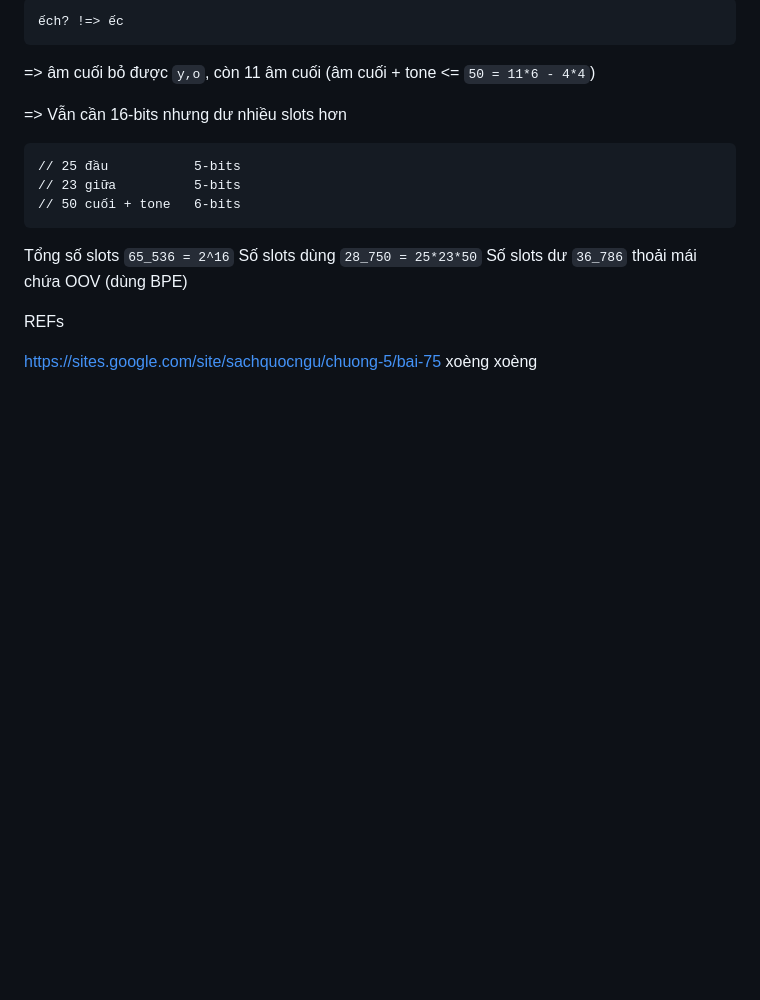
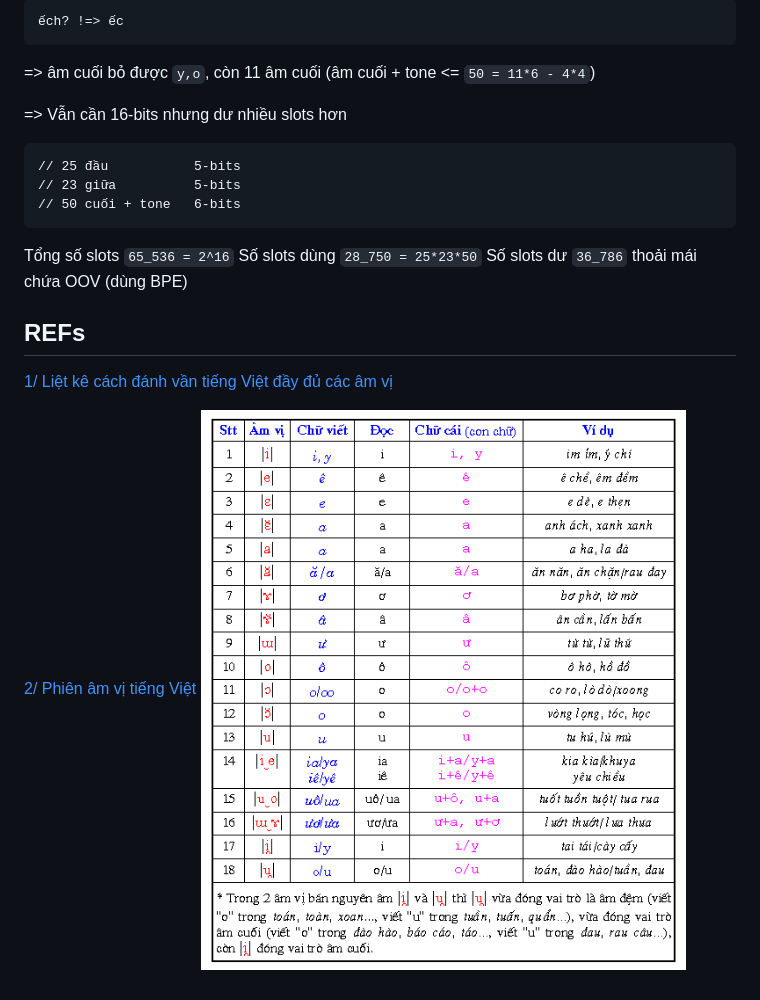
Before and after one commit to telexyz/engine, a Markdown page: docs/16-bits_syllable_encoding.md, the part around the change. Rendered like a GitHub page; pictures changed too: docs/files/bg_nguyen_am.png (added); blank space fills up the shorter version.

Commit message:
add Phiên âm vị tiếng Việt

```diff
--- a/docs/16-bits_syllable_encoding.md
+++ b/docs/16-bits_syllable_encoding.md
@@ -80,7 +80,9 @@ Số slots dùng `28_750 = 25*23*50`
 Số slots dư   `36_786` thoải mái chứa OOV (dùng BPE)
 
 
-REFs
+## REFs
 
-https://sites.google.com/site/sachquocngu/chuong-5/bai-75
-xoèng xoèng
+[1/ Liệt kê cách đánh vần tiếng Việt đầy đủ các âm vị](https://sites.google.com/site/sachquocngu/chuong-5/bai-75)
+
+[2/ Phiên âm vị tiếng Việt](https://vnlp.net/tiếng-việt-cơ-bản/hệ-thống-am-vị)
+![](files/bg_nguyen_am.png)
```
